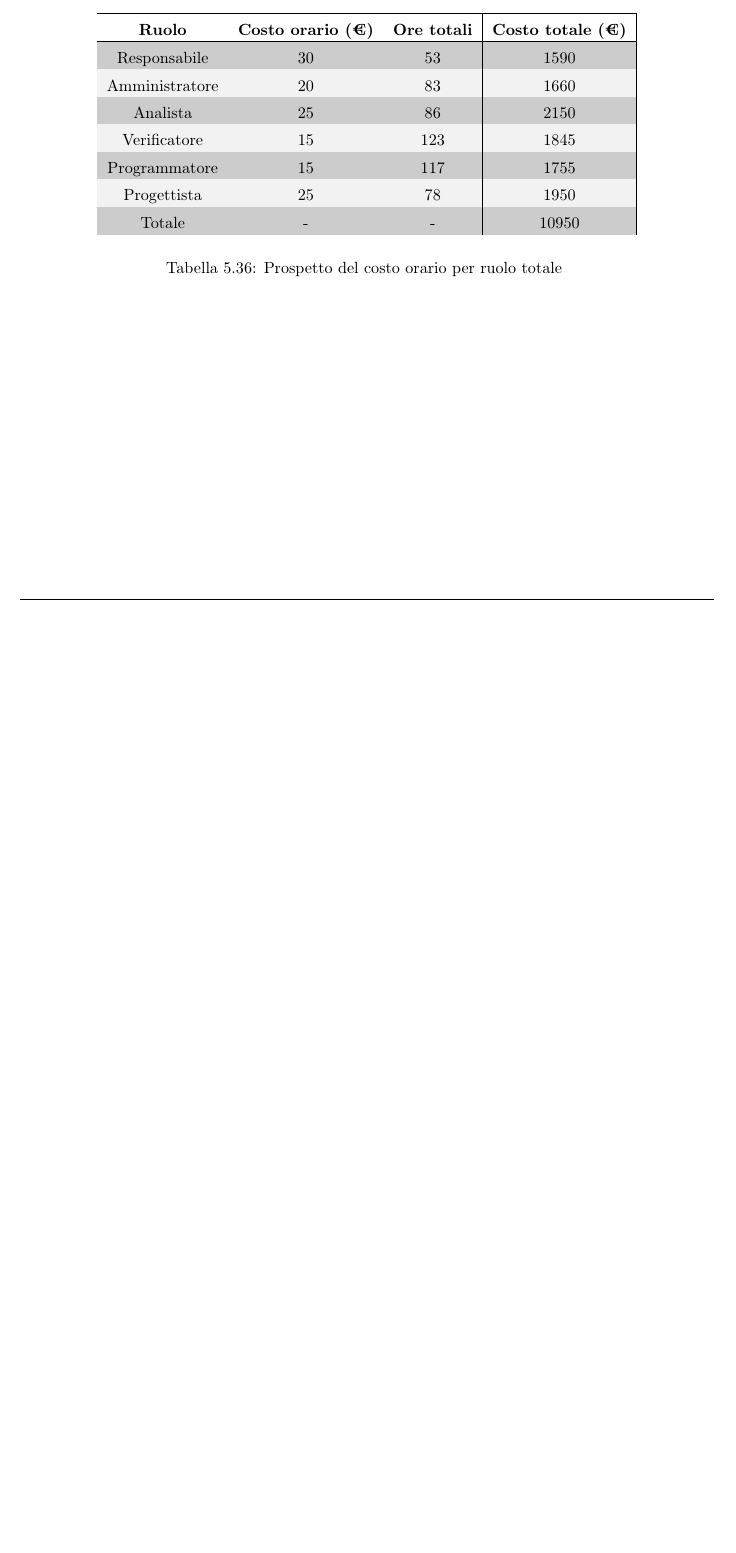
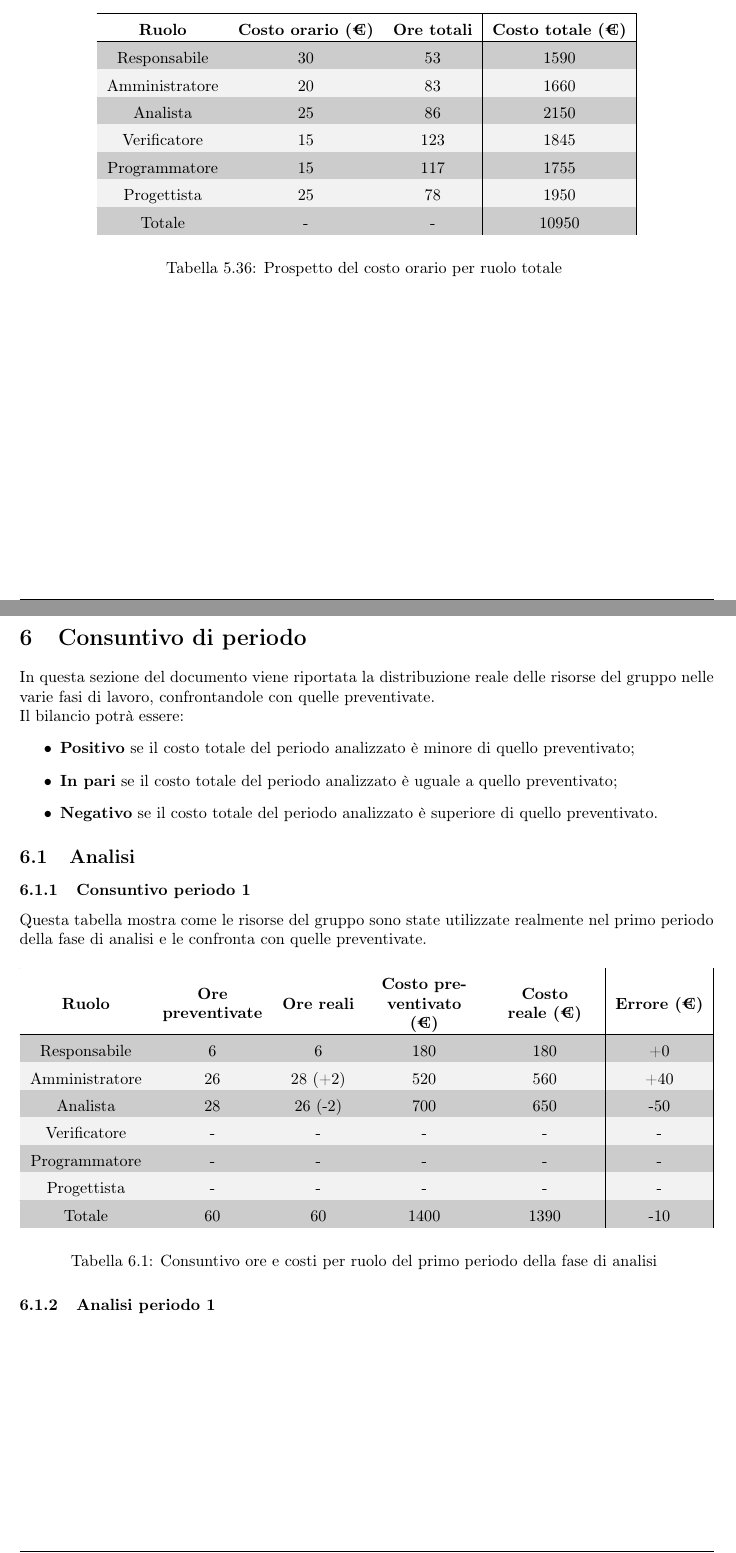
Before and after one commit to catchEmAll-SWE/PoC, a LaTeX document (Piano di progetto/src/piano_di_progetto.tex, which reads Piano di progetto/src/sections/consuntivo.tex, Piano di progetto/src/sections/style.tex): part of page 68 of 68 before the commit and two parts of pages 69 and 70 of 72 after it, the two joined at a grey line, cut so that both start at the same text, the shorter picture padded with empty space. Compiled offline with pdfLaTeX.

Commit message:
Update merge main into CEA-64

```diff
--- /dev/null
+++ b/Piano di progetto/src/sections/consuntivo.tex
@@ -0,0 +1,41 @@
+\section{Consuntivo di periodo}
+In questa sezione del documento viene riportata la distribuzione reale delle risorse del gruppo nelle varie fasi di lavoro, confrontandole con quelle preventivate.\\
+Il bilancio potrà essere:
+\begin{itemize}
+	\item \textbf{Positivo} se il costo totale del periodo analizzato è minore di quello preventivato;
+	\item \textbf{In pari} se il costo totale del periodo analizzato è uguale a quello preventivato;
+	\item \textbf{Negativo} se il costo totale del periodo analizzato è superiore di quello preventivato.
+\end{itemize}
+
+\subsection{Analisi}
+%
+% ----------------------------------------------------------------------------------------------------------------
+\subsubsection{Consuntivo periodo 1}
+
+Questa tabella mostra come le risorse del gruppo sono state utilizzate realmente nel primo periodo della fase di analisi e le confronta con quelle preventivate.
+% ----------------------------------------------------------------------------------------------------------------
+
+\setlength\extrarowheight{5pt}
+\rowcolors{2}{gray!10}{gray!40}
+\begin{tabularx}{\textwidth}{|c|XcXX|c|}
+	\hline
+	\rowcolor{white}
+	\textbf{Ruolo} & \textbf{Ore preventivate} & \textbf{Ore reali} & \textbf{Costo preventivato (€)} & \textbf{Costo reale (€)} & \textbf{Errore (€)} \\
+	\hline
+	Responsabile &6&6&180&180&+0\\
+	Amministratore &26&28 (+2)&520&560&+40\\
+	Analista &28&26 (-2)&700&650&-50\\
+	Verificatore &-&-&-&-&-\\
+	Programmatore &-&-&-&-&-\\
+	Progettista &-&-&-&-&- \\
+	\hline
+	Totale &60&60&1400&1390&-10\\
+	\hline
+	\rowcolor{white}
+	\caption{Consuntivo ore e costi per ruolo del primo periodo della fase di analisi}
+\end{tabularx}
+\subsubsection{Analisi periodo 1}
+
+% ----------------------------------------------------------------------------------------------------------------
+
+\newpage
@@ -0,0 +51 @@
+	\textbf{Ruolo} & \textbf{Ore preventivate} & \textbf{Ore reali} & \textbf{Costo preventivato (€)} & \textbf{Costo reale (€)} & \textbf{Errore (€)} \\
@@ -0,0 +63 @@
+	\caption{Consuntivo ore e costi per ruolo del secondo periodo della fase di analisi}
@@ -0,0 +78 @@
+	\textbf{Ruolo} & \textbf{Ore preventivate} & \textbf{Ore reali} & \textbf{Costo preventivato (€)} & \textbf{Costo reale (€)} & \textbf{Errore (€)} \\
@@ -0,0 +90 @@
+	\caption{Consuntivo ore e costi per ruolo del terzo periodo della fase di analisi}
@@ -0,0 +106 @@
+	\textbf{Ruolo} & \textbf{Ore preventivate} & \textbf{Ore reali} & \textbf{Costo preventivato (€)} & \textbf{Costo reale (€)} & \textbf{Errore (€)} \\
@@ -0,0 +118,6 @@
+	\caption{Consuntivo ore e costi per ruolo durante la fase di analisi}
+\end{tabularx}
+
+\subsubsection{Conclusioni fase di analisi}
+
+% ----------------------------------------------------------------------------------------------------------------
--- a/Piano di progetto/src/sections/style.tex
+++ b/Piano di progetto/src/sections/style.tex
@@ -7,7 +7,7 @@
 	\fancyhead[L]{\textit{Gruppo Catch em All}}
 	\fancyhead[R]{\uppercase{\textbf{\leftmark}}}
 	% FOOTER
-	\fancyfoot[L]{\fontfamily{qtm}\selectfont Piano di progetto v 0.1.2}
+	\fancyfoot[L]{\fontfamily{qtm}\selectfont Piano di progetto v 0.1.3}
 	\fancyfoot[R]{Pagina \thepage~di~\pageref{LastPage}}
 	\setcounter{page}{0}
 	\pagenumbering{arabic}
```
Also changed, not shown: Piano di progetto/src/piano_di_progetto.tex (+2 -0 lines), Piano di progetto/src/sections/modifiche.tex (+1 -1 lines), Piano di progetto/src/sections/title_page.tex (+1 -1 lines), Piano di progetto/piano_di_progetto_v.0.1.2.pdf (deleted), Piano di progetto/piano_di_progetto_v.0.1.3.pdf (added), Piano di progetto/src/sections/consuntivo.tex (71 more changed lines).
